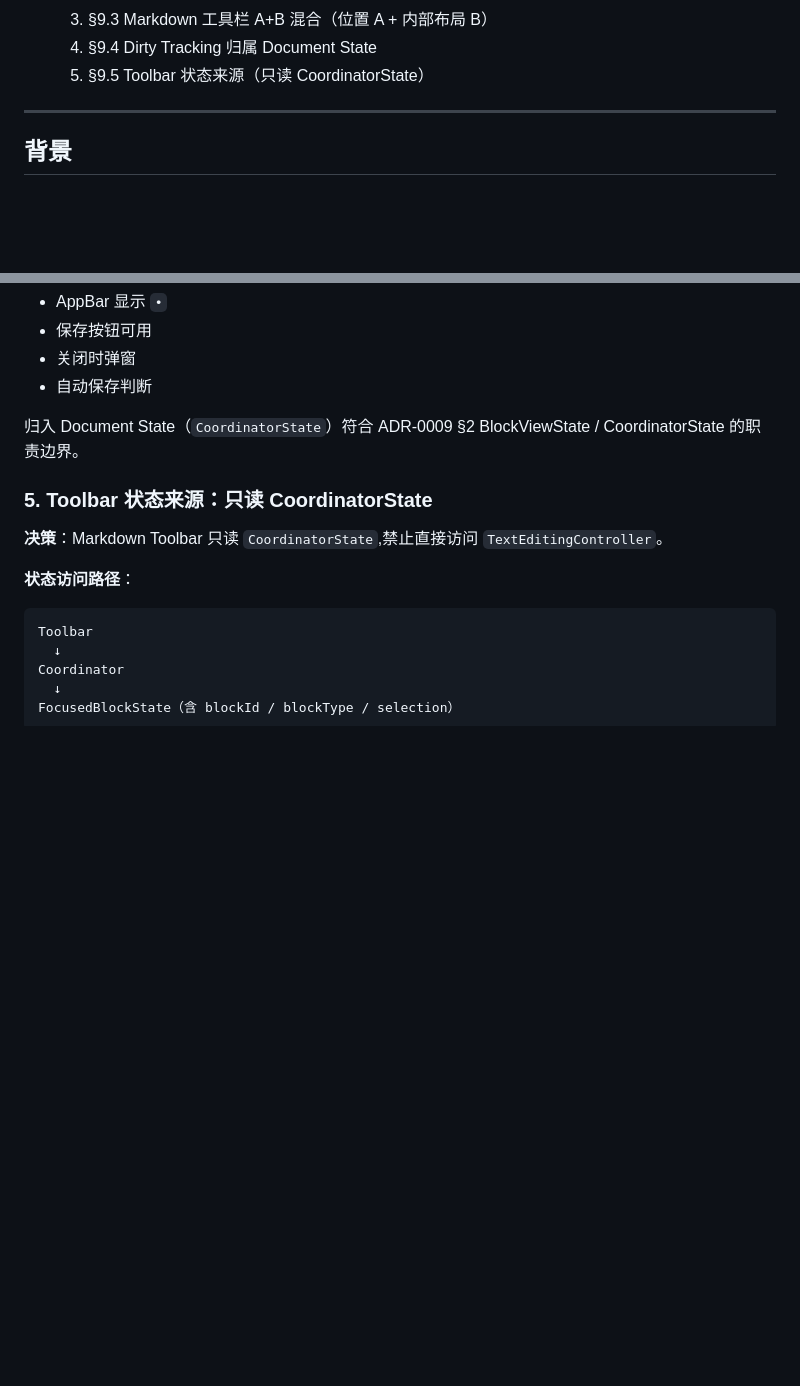
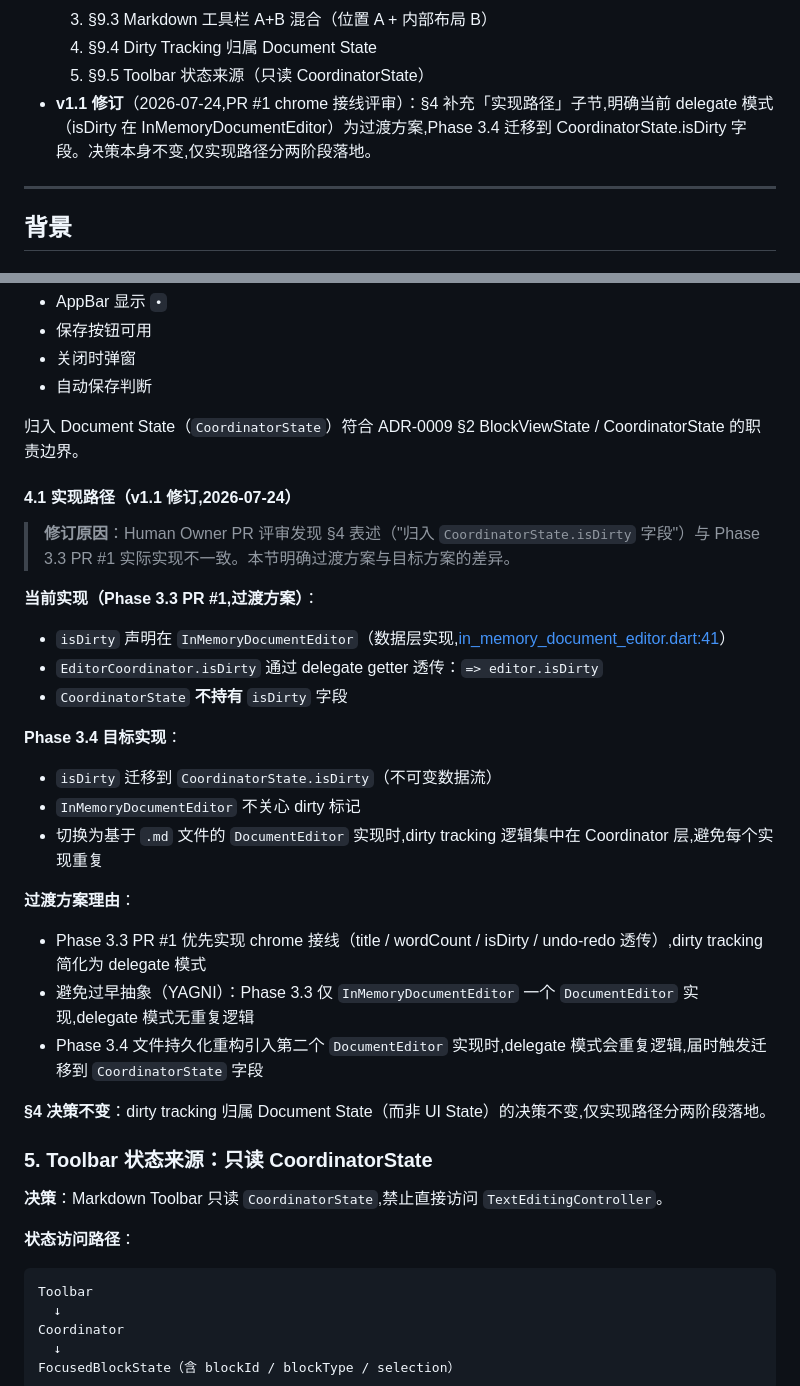
Before and after one commit to Thy985/fixmath, a Markdown page: docs/ADR/0011-phase3.3-architecture-decisions.md, 2 parts joined by grey strips. Drawn GitHub-style; blank space fills up the shorter version.

Commit message:
docs(adr): ADR-0011 v1.1 修订 — §4 补充 isDirty 实现路径
落地 Human Owner PR #1 chrome 接线评审 P1 反馈：
§4 表述（"归入 CoordinatorState.isDirty 字段"）与实际实现
（delegate 模式, isDirty 在 InMemoryDocumentEditor）不一致。

补充 §4.1 实现路径子节：
- 当前（Phase 3.3 过渡）：delegate 模式, isDirty 在数据层
- 目标（Phase 3.4）：迁移到 CoordinatorState.isDirty 字段
- 决策本身不变（dirty 归属 Document State 非 UI State）

同时更新版本修订记录,新增 v1.1 条目。

Task scope: ROADMAP Phase 3.3 PR #1 评审修复

```diff
--- a/docs/ADR/0011-phase3.3-architecture-decisions.md
+++ b/docs/ADR/0011-phase3.3-architecture-decisions.md
@@ -31,6 +31,7 @@
   3. §9.3 Markdown 工具栏 A+B 混合（位置 A + 内部布局 B）
   4. §9.4 Dirty Tracking 归属 Document State
   5. §9.5 Toolbar 状态来源（只读 CoordinatorState）
+- **v1.1 修订**（2026-07-24,PR #1 chrome 接线评审）：§4 补充「实现路径」子节,明确当前 delegate 模式（isDirty 在 InMemoryDocumentEditor）为过渡方案,Phase 3.4 迁移到 CoordinatorState.isDirty 字段。决策本身不变,仅实现路径分两阶段落地。
 
 ---
 
@@ -146,6 +147,27 @@ Phase 3.3 Task Contract v1.4 Accepted 后,Human Owner 在架构评审 R4 中对
 - 自动保存判断
 
 归入 Document State（`CoordinatorState`）符合 ADR-0009 §2 BlockViewState / CoordinatorState 的职责边界。
+
+#### 4.1 实现路径（v1.1 修订,2026-07-24）
+
+> **修订原因**：Human Owner PR 评审发现 §4 表述（"归入 `CoordinatorState.isDirty` 字段"）与 Phase 3.3 PR #1 实际实现不一致。本节明确过渡方案与目标方案的差异。
+
+**当前实现（Phase 3.3 PR #1,过渡方案）**：
+- `isDirty` 声明在 `InMemoryDocumentEditor`（数据层实现,[in_memory_document_editor.dart:41](file:///d:/Projects/Active/math/flutter_app/lib/presentation/editor/in_memory_document_editor.dart#L41)）
+- `EditorCoordinator.isDirty` 通过 delegate getter 透传：`=> editor.isDirty`
+- `CoordinatorState` **不持有** `isDirty` 字段
+
+**Phase 3.4 目标实现**：
+- `isDirty` 迁移到 `CoordinatorState.isDirty`（不可变数据流）
+- `InMemoryDocumentEditor` 不关心 dirty 标记
+- 切换为基于 `.md` 文件的 `DocumentEditor` 实现时,dirty tracking 逻辑集中在 Coordinator 层,避免每个实现重复
+
+**过渡方案理由**：
+- Phase 3.3 PR #1 优先实现 chrome 接线（title / wordCount / isDirty / undo-redo 透传）,dirty tracking 简化为 delegate 模式
+- 避免过早抽象（YAGNI）：Phase 3.3 仅 `InMemoryDocumentEditor` 一个 `DocumentEditor` 实现,delegate 模式无重复逻辑
+- Phase 3.4 文件持久化重构引入第二个 `DocumentEditor` 实现时,delegate 模式会重复逻辑,届时触发迁移到 `CoordinatorState` 字段
+
+**§4 决策不变**：dirty tracking 归属 Document State（而非 UI State）的决策不变,仅实现路径分两阶段落地。
 
 ### 5. Toolbar 状态来源：只读 CoordinatorState
 
```
